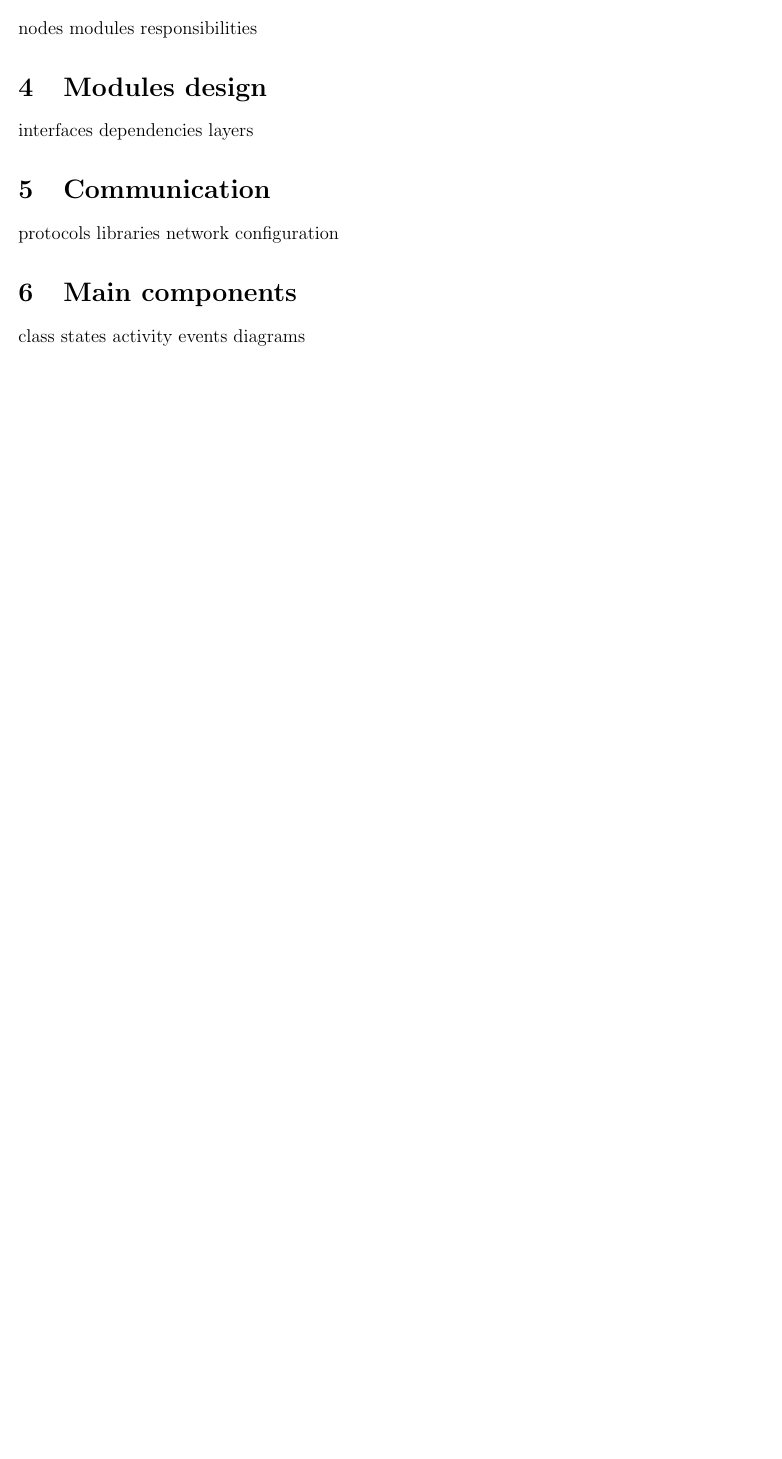
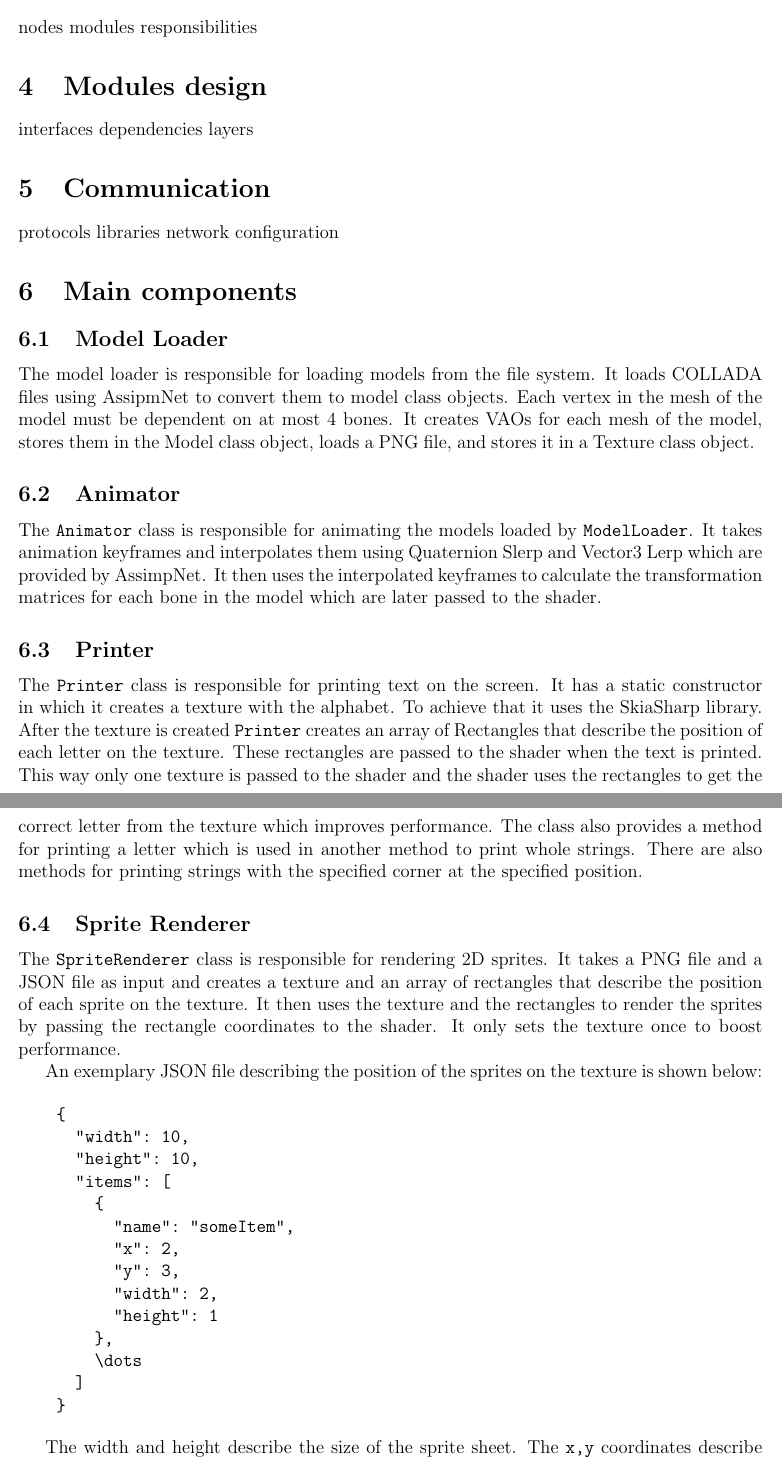
Before and after one commit to Non-Euclidean-World/Deliverables, a LaTeX document (deliverable2/main.tex, which reads deliverable2/sections/main_components.tex, deliverable2/sections/main_components/animator.tex, deliverable2/sections/main_components/model_loader.tex): part of page 3 of 3 before the commit and two parts of pages 3 and 4 of 5 after it, the two joined at a grey line, cut so that both start at the same text, the shorter picture padded with empty space. Compiled offline with pdfLaTeX.

Commit message:
Main components (#7)
* init

* grammarly + formatting

---------

Co-authored-by: AleksyBalazinski <aleksy.j.balazinski@gmail.com>

```diff
--- a/deliverable2/sections/main_components.tex
+++ b/deliverable2/sections/main_components.tex
@@ -1,5 +1,9 @@
 \section{Main components}
-class
-states
-activity
-events diagrams
+
+\input{sections/main_components/model_loader.tex}
+
+\input{sections/main_components/animator.tex}
+
+\input{sections/main_components/printer.tex}
+
+\input{sections/main_components/sprite_renderer.tex}
--- /dev/null
+++ b/deliverable2/sections/main_components/animator.tex
@@ -0,0 +1,5 @@
+\subsection{Animator}
+
+The \texttt{Animator} class is responsible for animating the models loaded by \texttt{ModelLoader}.
+It takes animation keyframes and interpolates them using Quaternion Slerp and Vector3 Lerp which are provided by AssimpNet.
+It then uses the interpolated keyframes to calculate the transformation matrices for each bone in the model which are later passed to the shader.
--- /dev/null
+++ b/deliverable2/sections/main_components/model_loader.tex
@@ -0,0 +1,6 @@
+\subsection{Model Loader}
+
+The model loader is responsible for loading models from the file system.
+It loads COLLADA files using AssipmNet to convert them to model class objects.
+Each vertex in the mesh of the model must be dependent on at most 4 bones.
+It creates VAOs for each mesh of the model, stores them in the Model class object, loads a PNG file, and stores it in a Texture class object.
--- /dev/null
+++ b/deliverable2/sections/main_components/printer.tex
@@ -0,0 +1,10 @@
+\subsection{Printer}
+
+The \texttt{Printer} class is responsible for printing text on the screen.
+It has a static constructor in which it creates a texture with the alphabet.
+To achieve that it uses the SkiaSharp library.
+After the texture is created \texttt{Printer} creates an array of Rectangles that describe the position of each letter on the texture.
+These rectangles are passed to the shader when the text is printed.
+This way only one texture is passed to the shader and the shader uses the rectangles to get the correct letter from the texture which improves performance.
+The class also provides a method for printing a letter which is used in another method to print whole strings.
+There are also methods for printing strings with the specified corner at the specified position.
--- /dev/null
+++ b/deliverable2/sections/main_components/sprite_renderer.tex
@@ -0,0 +1,31 @@
+\subsection{Sprite Renderer}
+
+The \texttt{SpriteRenderer} class is responsible for rendering 2D sprites.
+It takes a PNG file and a JSON file as input and creates a texture and an array of rectangles that describe the position of each sprite on the texture.
+It then uses the texture and the rectangles to render the sprites by passing the rectangle coordinates to the shader.
+It only sets the texture once to boost performance.
+
+An exemplary JSON file describing the position of the sprites on the texture is shown below:
+
+\begin{verbatim}
+    {
+      "width": 10,
+      "height": 10,
+      "items": [
+        {
+          "name": "someItem",
+          "x": 2,
+          "y": 3,
+          "width": 2,
+          "height": 1
+        },
+        \dots
+      ]
+    }
+\end{verbatim}
+
+
+The width and height describe the size of the sprite sheet.
+The \texttt{x,y} coordinates describe the position of the sprite on the sprite sheet.
+The width and height describe the size of the sprite.
+The name of the item is used to identify the sprite.
```
Also changed, not shown: deliverable2/sections/main_components/controllers.tex (added, +19 -0 lines), deliverable2/sections/main_components/menu.tex (added, +5 -0 lines), deliverable2/sections/main_components/scene.tex (added, +17 -0 lines), deliverable2/sections/main_components.tex (6 more changed lines).
